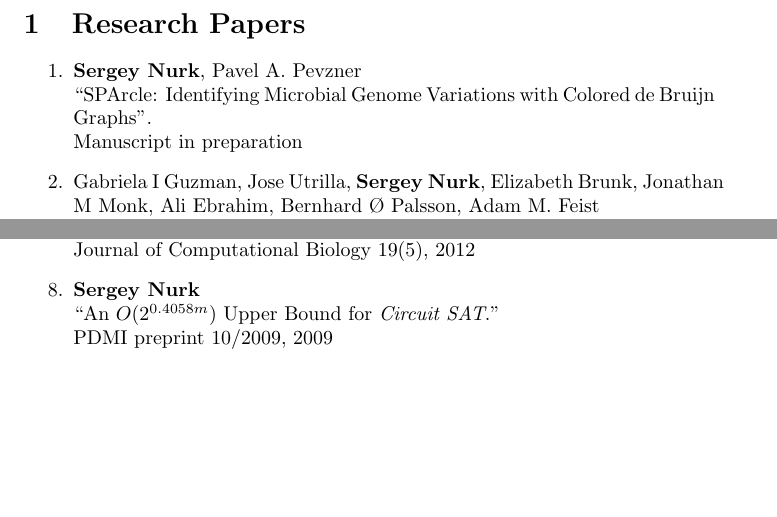
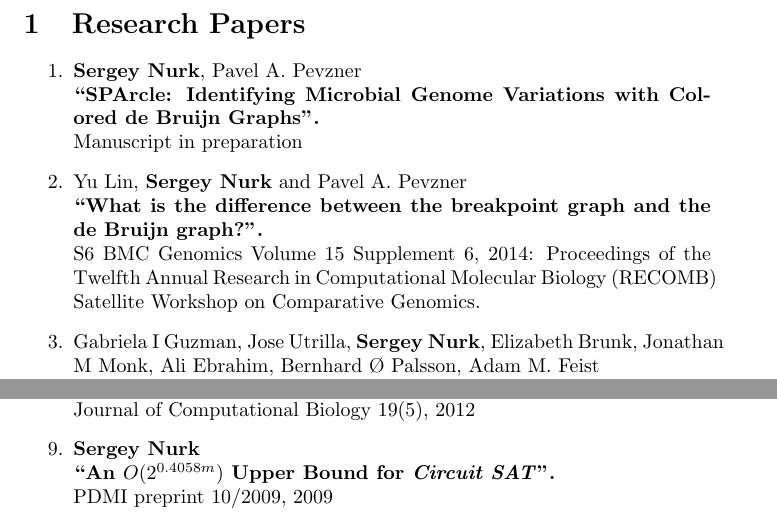
Before and after one commit to snurk/cv, a LaTeX document (eng/tex/only_publications.tex, which reads eng/tex/publications.tex): two parts of pages 1 and 2 of 2, joined at a grey line, cut so that both start at the same text, the shorter picture padded with empty space. Compiled offline with pdfLaTeX.

Commit message:
twograph paper added to publications, paper titles in bf

```diff
--- a/eng/tex/publications.tex
+++ b/eng/tex/publications.tex
@@ -7,11 +7,16 @@
 %\begin{outerlist}
 \item
 \textbf{Sergey Nurk}, Pavel A. Pevzner\\
-``SPArcle: Identifying Microbial Genome Variations with Colored de Bruijn Graphs''. \\
+\textbf{``SPArcle: Identifying Microbial Genome Variations with Colored de Bruijn Graphs''.} \\
 Manuscript in preparation
 
+\item
+Yu Lin, \textbf{Sergey Nurk} and Pavel A. Pevzner\\
+\textbf{``What is the difference between the breakpoint graph and the de Bruijn graph?''.} \\
+S6 BMC Genomics Volume 15 Supplement 6, 2014: Proceedings of the Twelfth Annual Research in Computational Molecular Biology (RECOMB) Satellite Workshop on Comparative Genomics.
+
 \item Gabriela I Guzman, Jose Utrilla, \textbf{Sergey Nurk}, Elizabeth Brunk, Jonathan M Monk, Ali Ebrahim, Bernhard Ø Palsson, Adam M. Feist\\
-``Model-driven discovery of underground metabolic functions in Escherichia coli''. \\
+\textbf{``Model-driven discovery of underground metabolic functions in Escherichia coli''.} \\
 Accepted to PNAS
 
 \item Andrey D. Prjibelski, Irina Vasilinetc, Anton Bankevich, Alexey Gurevich, Tatiana Krivosheeva, \textbf{Sergey Nurk}, Son Pham, Anton Korobeynikov, Alla Lapidus and Pavel A. Pevzner\\
@@ -34,3 +39,4 @@ Genome research, 23(5), 867-877
 
 \item Anton Bankevich$^*$, \textbf{Sergey Nurk}$^*$ ($^*$ equal contribution)%et al.\\
 , Dmitry Antipov, Alexey Gurevich, Mikhail Dvorkin, Alexander Kulikov, Valery Lesin, Sergey Nikolenko, Son Pham, Andrey Prjibelski, Alexey Pyshkin, Alexander Sirotkin, Nikolay Vyahhi, Glenn Tesler, Max Alekseyev and Pavel Pevzner \\
+\textbf{``SPAdes: a New Genome Assembler and its Applications to Single Cell Sequencing''.}\\
@@ -41,7 +46,7 @@ Journal of Computational Biology 19(5), 2012
 
 %Miscellaneous
 \item \textbf{Sergey Nurk} \\
-``An $O(2^{0.4058m})$ Upper Bound for \textit{Circuit SAT}.''\\
+\textbf{``An $O(2^{0.4058m})$ Upper Bound for \textit{Circuit SAT}''.}\\
 PDMI preprint 10/2009, 2009
 %\end{outerlist}
 \end{enumerate}
```
Also changed, not shown: eng/tex/cv_nurk.pdf, eng/tex/publications.tex (9 more changed lines).
